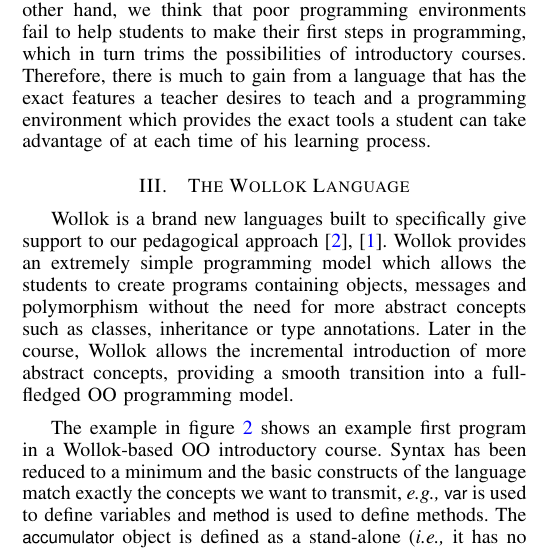
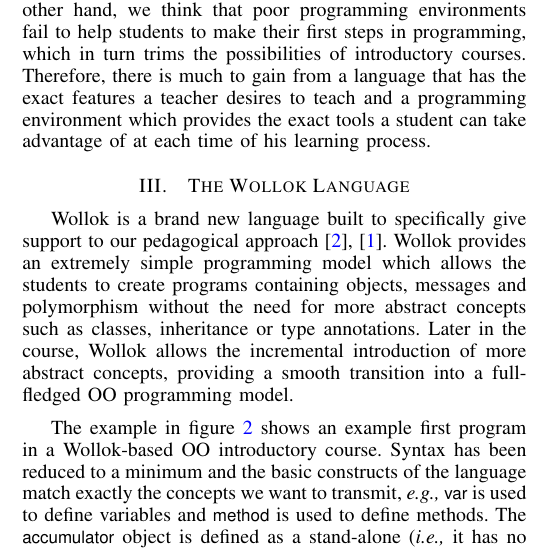
Before and after one commit to npasserini/2017-Wollok-Lacio, a LaTeX paper (short-version-2017-08/main.tex, which reads short-version-2017-08/solution-language.tex): part of one column of page 2 of 4, cut so that both start at the same text. Compiled offline with pdfLaTeX.

Commit message:
fix typo

```diff
--- a/short-version-2017-08/solution-language.tex
+++ b/short-version-2017-08/solution-language.tex
@@ -4,7 +4,7 @@
 % Free form, variable number of sections, technical details.
 % But in general do not mix solution and discussions/possible variation let that for discussion
 
-Wollok is a brand new languages built to specifically give support to our pedagogical approach~\cite{lombardi_instances_2007,lombardi_carlos_alumnos_2008}.
+Wollok is a brand new language built to specifically give support to our pedagogical approach~\cite{lombardi_instances_2007,lombardi_carlos_alumnos_2008}.
 Wollok provides an extremely simple programming model which allows the students to create programs containing objects, messages and polymorphism without the need for more abstract concepts such as classes, inheritance or type annotations.
 Later in the course, Wollok allows the incremental introduction of more abstract concepts,
 providing a smooth transition into a full-fledged OO programming model.
```
